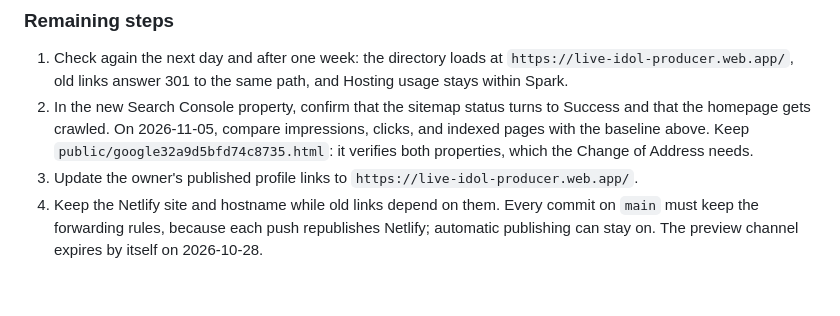
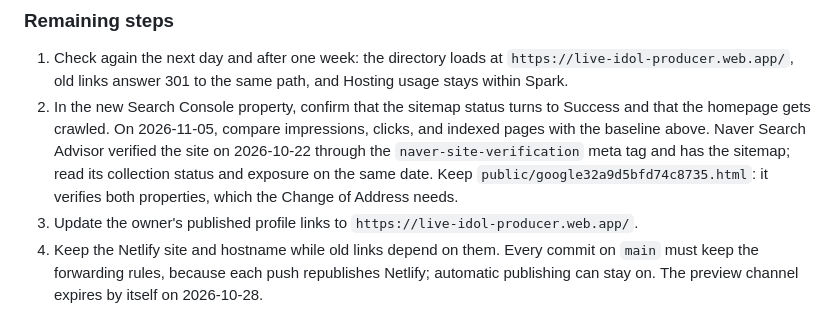
Before and after one commit to like-daffy/live-idol-producer-webpage, a Markdown page: docs/transfer-to-firebase.md, the part around the change. GitHub-like rendering; blank space fills up the shorter version.

Commit message:
Docs: Naver Search Advisor verified the site
Co-Authored-By: Claude Opus 5.5 <noreply@anthropic.com>

```diff
--- a/docs/transfer-to-firebase.md
+++ b/docs/transfer-to-firebase.md
@@ -356,7 +356,7 @@ The live checks used a headless browser against each origin: all 58 cards (8/6/2
 ### Remaining steps
 
 1. Check again the next day and after one week: the directory loads at `https://live-idol-producer.web.app/`, old links answer 301 to the same path, and Hosting usage stays within Spark.
-2. In the new Search Console property, confirm that the sitemap status turns to Success and that the homepage gets crawled. On 2026-11-05, compare impressions, clicks, and indexed pages with the baseline above. Keep `public/google32a9d5bfd74c8735.html`: it verifies both properties, which the Change of Address needs.
+2. In the new Search Console property, confirm that the sitemap status turns to Success and that the homepage gets crawled. On 2026-11-05, compare impressions, clicks, and indexed pages with the baseline above. Naver Search Advisor verified the site on 2026-10-22 through the `naver-site-verification` meta tag and has the sitemap; read its collection status and exposure on the same date. Keep `public/google32a9d5bfd74c8735.html`: it verifies both properties, which the Change of Address needs.
 3. Update the owner's published profile links to `https://live-idol-producer.web.app/`.
 4. Keep the Netlify site and hostname while old links depend on them. Every commit on `main` must keep the forwarding rules, because each push republishes Netlify; automatic publishing can stay on. The preview channel expires by itself on 2026-10-28.
 
```
